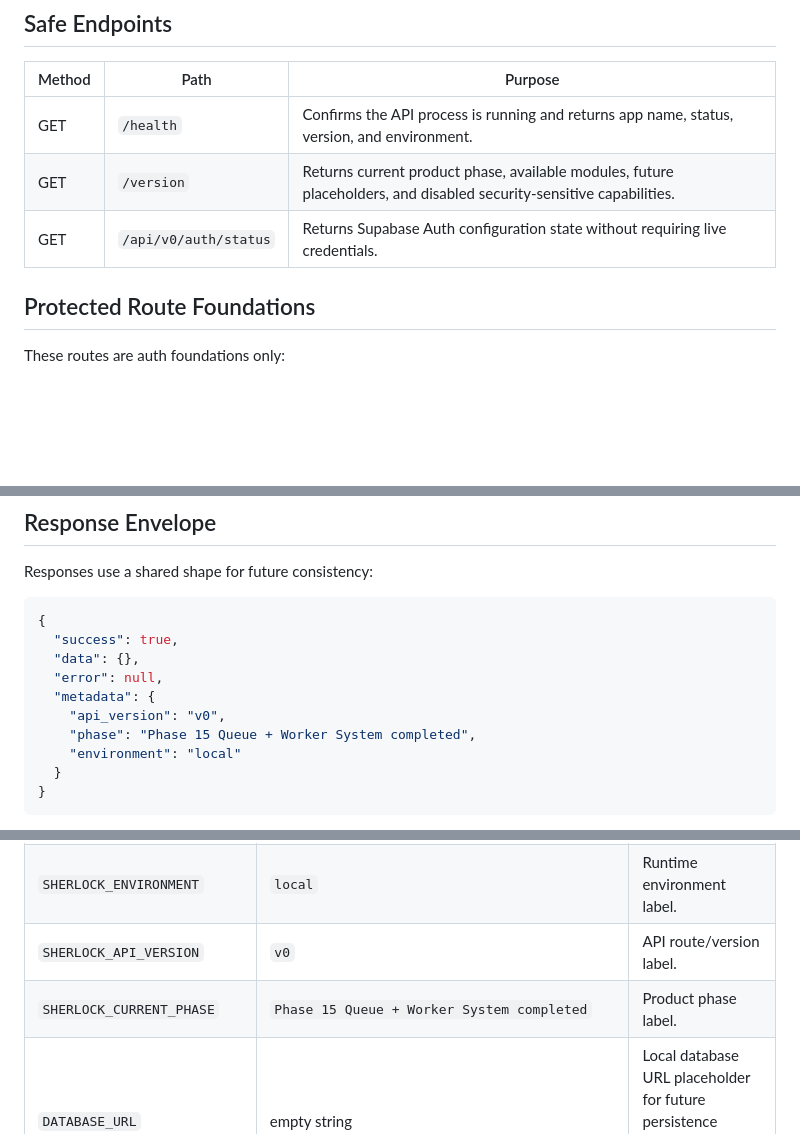
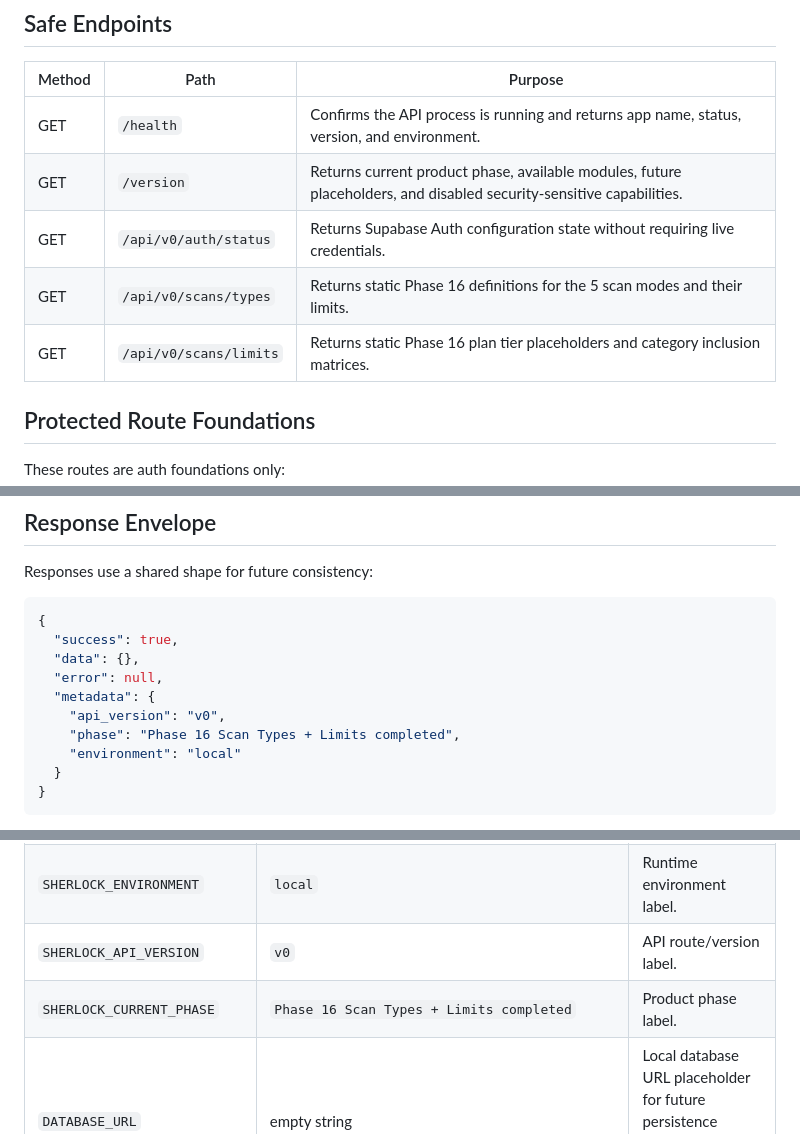
Before and after one commit to rudrasatani13/Sherlock, a Markdown page: apps/api/README.md, 3 parts joined by grey strips. GitHub-like rendering; blank space fills up the shorter version.

```diff
--- a/apps/api/README.md
+++ b/apps/api/README.md
@@ -124,6 +126,8 @@ psql "postgresql://localhost/sherlock_local" -v ON_ERROR_STOP=1 -f db/migrations
 | GET | `/health` | Confirms the API process is running and returns app name, status, version, and environment. |
 | GET | `/version` | Returns current product phase, available modules, future placeholders, and disabled security-sensitive capabilities. |
 | GET | `/api/v0/auth/status` | Returns Supabase Auth configuration state without requiring live credentials. |
+| GET | `/api/v0/scans/types` | Returns static Phase 16 definitions for the 5 scan modes and their limits. |
+| GET | `/api/v0/scans/limits` | Returns static Phase 16 plan tier placeholders and category inclusion matrices. |
 
 ## Protected Route Foundations
 
@@ -161,7 +165,7 @@ Responses use a shared shape for future consistency:
   "error": null,
   "metadata": {
     "api_version": "v0",
-    "phase": "Phase 15 Queue + Worker System completed",
+    "phase": "Phase 16 Scan Types + Limits completed",
     "environment": "local"
   }
 }
@@ -180,7 +184,7 @@ Safe environment variables:
 | `SHERLOCK_MARKETING_NAME` | `PowerDetect Sherlock` | Full marketing name. |
 | `SHERLOCK_ENVIRONMENT` | `local` | Runtime environment label. |
 | `SHERLOCK_API_VERSION` | `v0` | API route/version label. |
-| `SHERLOCK_CURRENT_PHASE` | `Phase 15 Queue + Worker System completed` | Product phase label. |
+| `SHERLOCK_CURRENT_PHASE` | `Phase 16 Scan Types + Limits completed` | Product phase label. |
 | `DATABASE_URL` | empty string | Local database URL placeholder for future persistence integration. Not used by routes in Phase 15. |
 | `AUTH_ENABLED` | `false` | Enables future auth enforcement only after real Supabase/JWKS configuration exists. |
 | `SUPABASE_URL` | empty string | Future Supabase project URL placeholder. |
```
Also changed, not shown: other parts of apps/api/README.md (+6 -4 lines), README.md (+1 -0 lines), apps/web/README.md (+5 -4 lines).
